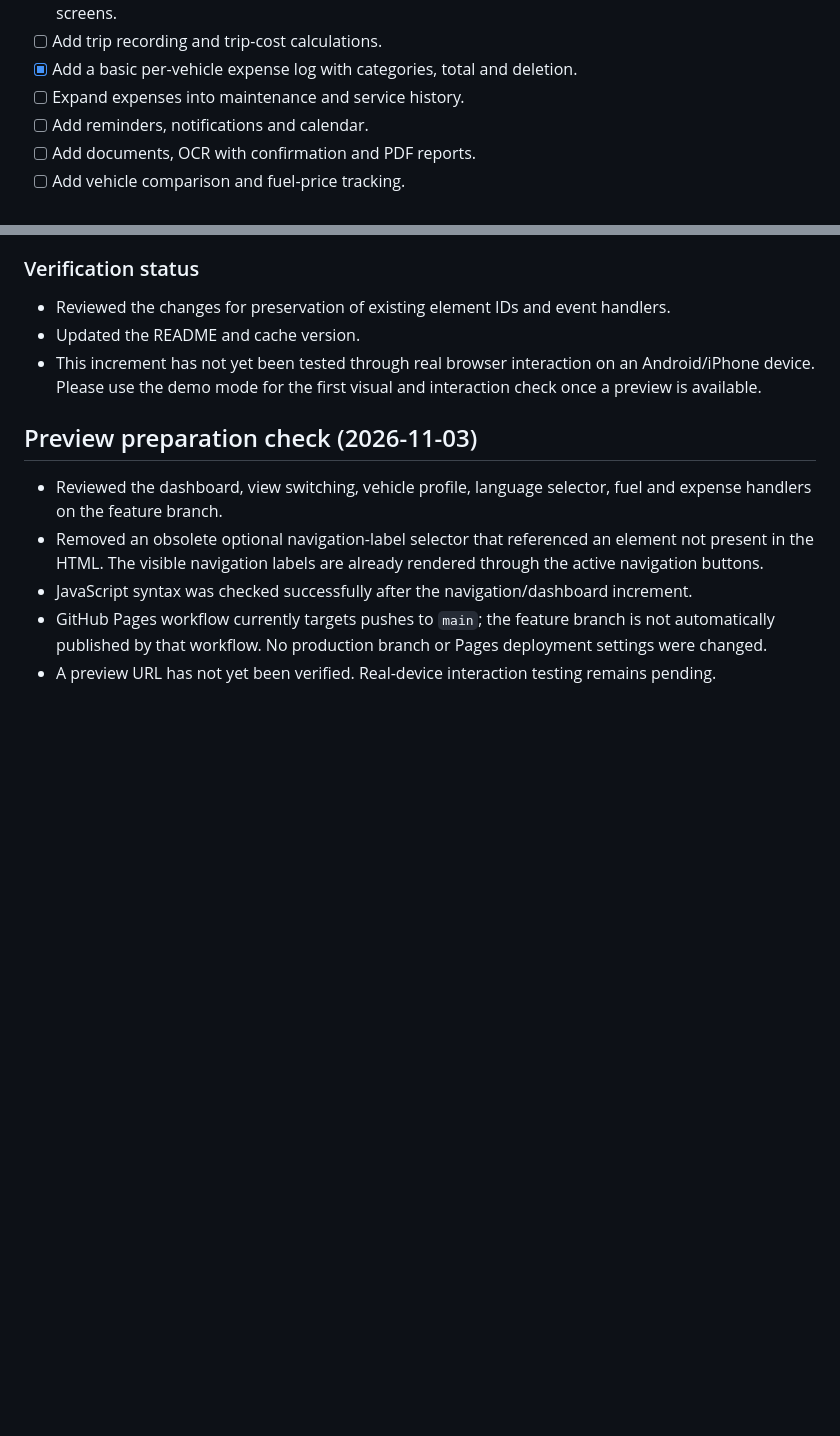
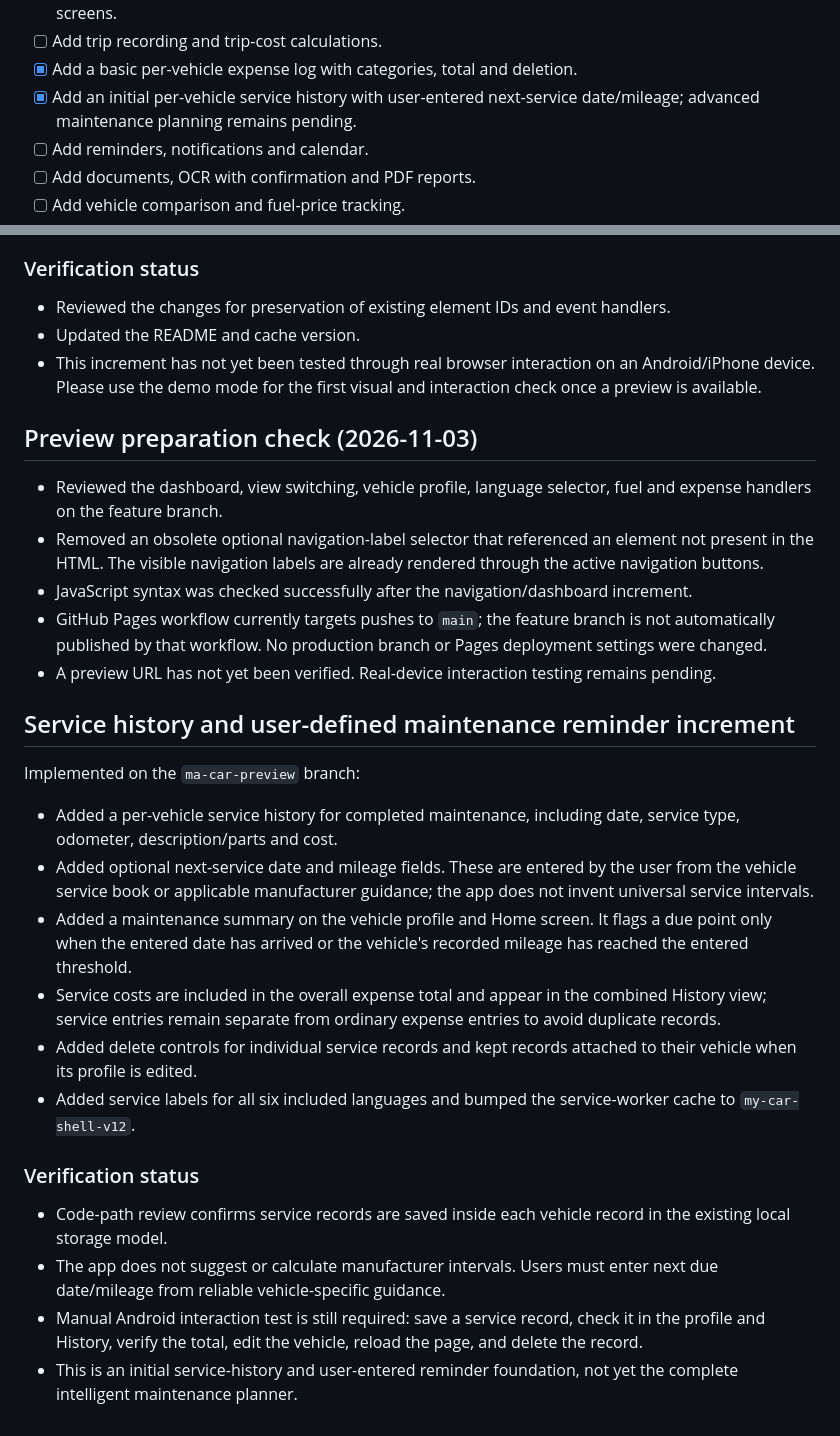
Before and after one commit to dimitar0811/My-car, a Markdown page: README.md, 2 parts joined by grey strips. GitHub-like rendering; blank space fills up the shorter version.

Commit message:
Document service history increment

```diff
--- a/README.md
+++ b/README.md
@@ -125,7 +125,7 @@ Not implemented yet:
 - [x] Add extensible language-pack selector, device-language detection and localized core vehicle/fuel screens.
 - [ ] Add trip recording and trip-cost calculations.
 - [x] Add a basic per-vehicle expense log with categories, total and deletion.
-- [ ] Expand expenses into maintenance and service history.
+- [x] Add an initial per-vehicle service history with user-entered next-service date/mileage; advanced maintenance planning remains pending.
 - [ ] Add reminders, notifications and calendar.
 - [ ] Add documents, OCR with confirmation and PDF reports.
 - [ ] Add vehicle comparison and fuel-price tracking.
@@ -195,3 +195,21 @@ Implemented on the `feature/smart-assistant-foundation` branch:
 - JavaScript syntax was checked successfully after the navigation/dashboard increment.
 - GitHub Pages workflow currently targets pushes to `main`; the feature branch is not automatically published by that workflow. No production branch or Pages deployment settings were changed.
 - A preview URL has not yet been verified. Real-device interaction testing remains pending.
+
+
+
+## Service history and user-defined maintenance reminder increment
+
+Implemented on the `ma-car-preview` branch:
+- Added a per-vehicle service history for completed maintenance, including date, service type, odometer, description/parts and cost.
+- Added optional next-service date and mileage fields. These are entered by the user from the vehicle service book or applicable manufacturer guidance; the app does not invent universal service intervals.
+- Added a maintenance summary on the vehicle profile and Home screen. It flags a due point only when the entered date has arrived or the vehicle's recorded mileage has reached the entered threshold.
+- Service costs are included in the overall expense total and appear in the combined History view; service entries remain separate from ordinary expense entries to avoid duplicate records.
+- Added delete controls for individual service records and kept records attached to their vehicle when its profile is edited.
+- Added service labels for all six included languages and bumped the service-worker cache to `my-car-shell-v12`.
+
+### Verification status
+- Code-path review confirms service records are saved inside each vehicle record in the existing local storage model.
+- The app does not suggest or calculate manufacturer intervals. Users must enter next due date/mileage from reliable vehicle-specific guidance.
+- Manual Android interaction test is still required: save a service record, check it in the profile and History, verify the total, edit the vehicle, reload the page, and delete the record.
+- This is an initial service-history and user-entered reminder foundation, not yet the complete intelligent maintenance planner.
```
